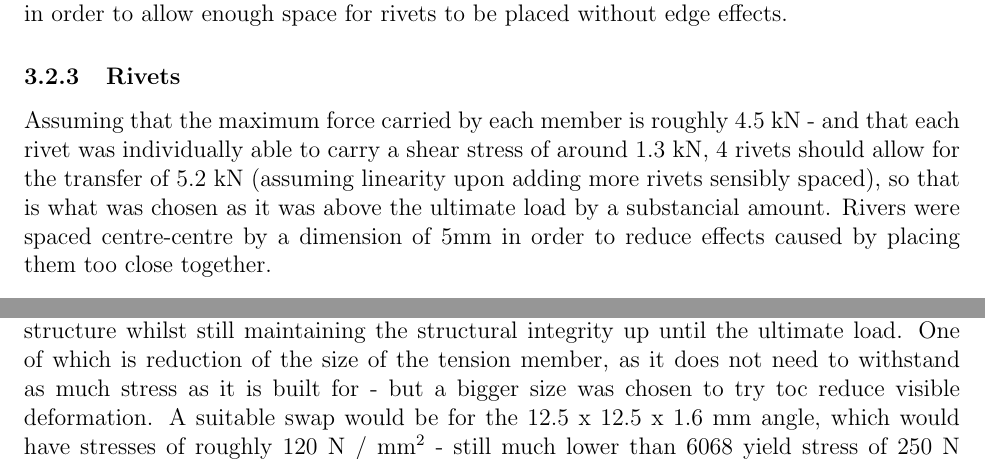
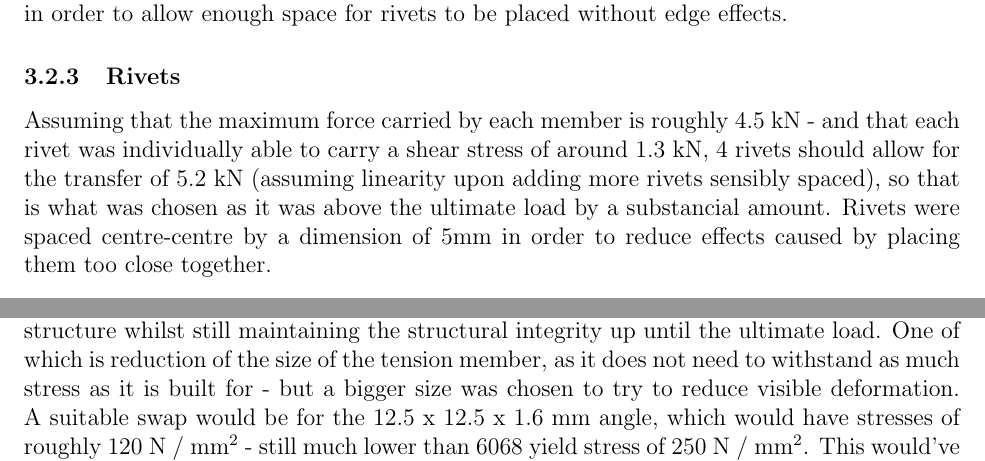
Before and after one commit to callumstephenson/projectwork, a LaTeX document (tex/lab_reports/structural_design/report.tex): two parts of pages 6 and 8 of 9, joined at a grey line, cut so that both start at the same text. Compiled offline with pdfLaTeX.

Commit message:
finished report + grammatical error corrected

```diff
--- a/tex/lab_reports/structural_design/report.tex
+++ b/tex/lab_reports/structural_design/report.tex
@@ -114,7 +114,7 @@
                 \subsubsection{Rivets}
                     Assuming that the maximum force carried by each member is roughly 4.5 kN - and that each rivet was individually able to carry a shear stress of around 1.3 kN,
                     4 rivets should allow for the transfer of 5.2 kN (assuming linearity upon adding more rivets sensibly spaced), so that is what was chosen as it was above the
-                    ultimate load by a substancial amount. Rivers were spaced centre-centre by a dimension of 5mm in order to reduce effects caused by placing them too close together.
+                    ultimate load by a substancial amount. Rivets were spaced centre-centre by a dimension of 5mm in order to reduce effects caused by placing them too close together.
                 \subsubsection{End-plate}
                     A plate of 2mm thickness was chosen in order to ensure it did not fail prior to the buckling failure method previously described. It was the strongest available
                     and in the sake of keeping simplicity, it was chosen to make some aspects overengineered in order to ensure the calculated failure method was the actual rather than
@@ -162,7 +162,7 @@
         isoscles design which very nearly passed the third test, but fell around 100 N shy. It was also relatively heavy (the heaviest infact) due to the necessity of multiple angles co-joined per side.
     \section{Modification}
         There are a few changes which could be implemented in order to reduce the weight of the structure whilst still maintaining the structural integrity up until the ultimate load.
-        One of which is reduction of the size of the tension member, as it does not need to withstand as much stress as it is built for - but a bigger size was chosen to try toc
+        One of which is reduction of the size of the tension member, as it does not need to withstand as much stress as it is built for - but a bigger size was chosen to try to
         reduce visible deformation. A suitable swap would be for the 12.5 x 12.5 x 1.6 mm angle, which would have stresses of roughly 120 N / mm$^2$ - still much lower than 6068 yield stress of
         250 N / mm$^2$. This would've reduced weight quite a bit without the sacrifice of much structural integrity. Another change could be to reduce the end-plate area such that
         it doesn't have extra material on the top - again reducing weight.
```
Also changed, not shown: tex/lab_reports/structural_design/report.tex (2 more changed lines).
